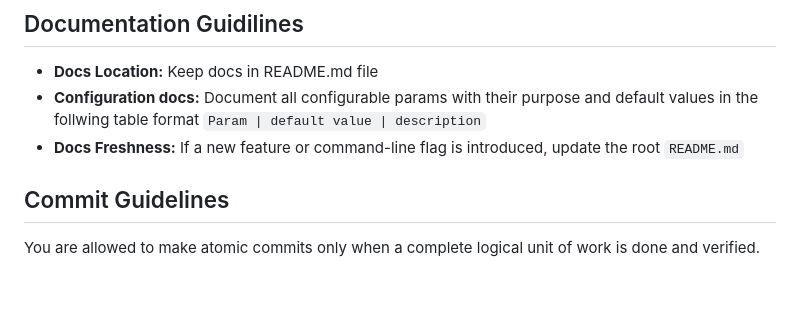
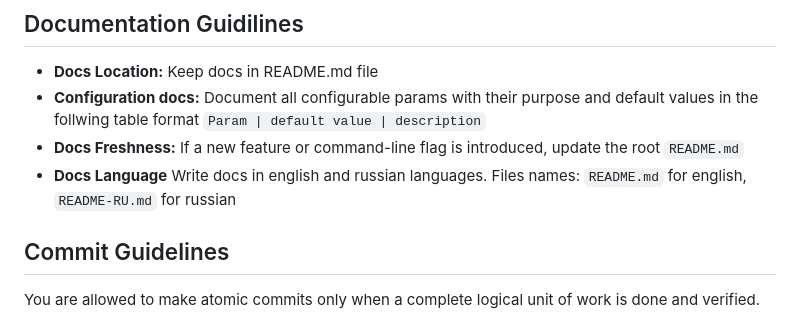
Before and after one commit to zam-zam/mattermost-karmabot, a Markdown page: AGENTS.md, the part around the change. GitHub-like rendering; blank space fills up the shorter version.

Commit message:
doc: Added RU README

```diff
--- a/AGENTS.md
+++ b/AGENTS.md
@@ -48,6 +48,7 @@ Maintain idiomatic Go layout structures:
 * **Docs Location:** Keep docs in README.md file
 * **Configuration docs:** Document all configurable params with their purpose and default values in the follwing table format `Param | default value | description`
 * **Docs Freshness:**  If a new feature or command-line flag is introduced, update the root `README.md`
+* **Docs Language** Write docs in english and russian languages. Files names: `README.md` for english, `README-RU.md` for russian
 
 ## Commit Guidelines
 You are allowed to make atomic commits only when a complete logical unit of work is done and verified.
```
Also changed, not shown: README-RU.md (added, +169 -0 lines), README.md (+2 -0 lines).
